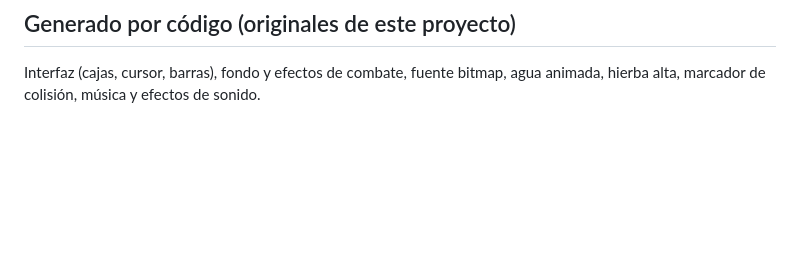
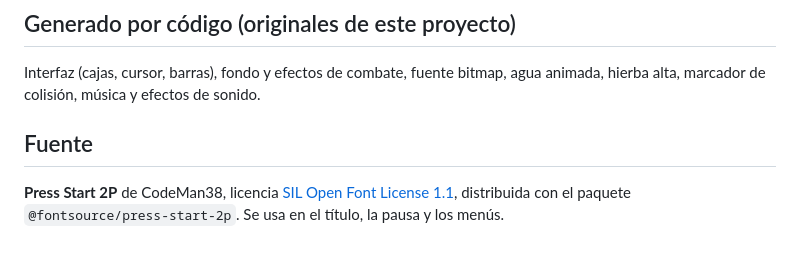
Before and after one commit to brian-cve/Pokimon2, a Markdown page: CREDITS.md, the part around the change. Drawn GitHub-style; blank space fills up the shorter version.

```diff
--- a/CREDITS.md
+++ b/CREDITS.md
@@ -14,3 +14,7 @@ La licencia está copiada en `assets-src/kenney/<pack>/License.txt`. CC0 no exig
 ## Generado por código (originales de este proyecto)
 
 Interfaz (cajas, cursor, barras), fondo y efectos de combate, fuente bitmap, agua animada, hierba alta, marcador de colisión, música y efectos de sonido.
+
+## Fuente
+
+**Press Start 2P** de CodeMan38, licencia [SIL Open Font License 1.1](https://openfontlicense.org), distribuida con el paquete `@fontsource/press-start-2p`. Se usa en el título, la pausa y los menús.
```
Also changed, not shown: README.md (+5 -1 lines), public/assets/atlas.png, 17 other files.
